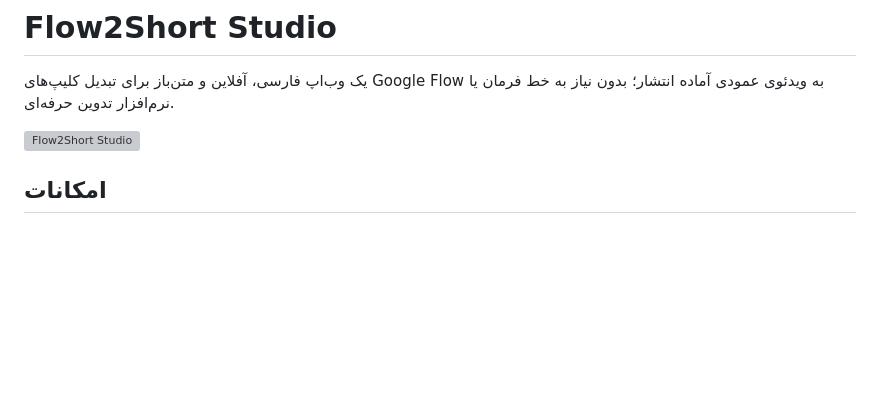
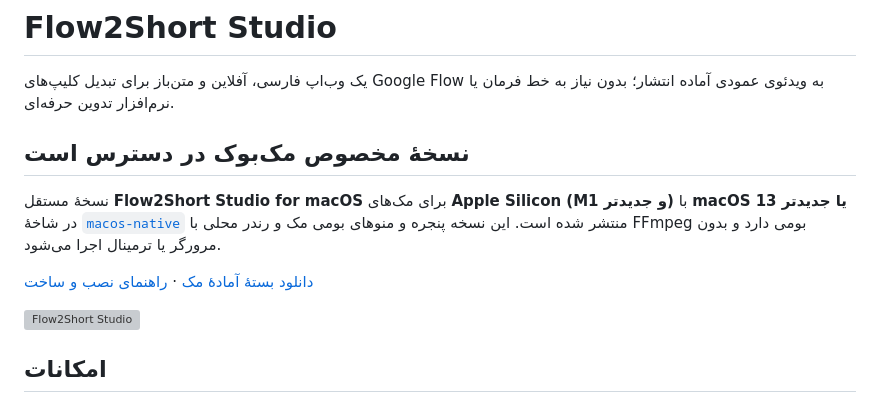
Before and after one commit to Grandudelife/Flow2Short, a Markdown page: README.md, the part around the change. GitHub-like rendering; blank space fills up the shorter version; grey boxes are pictures that could not be loaded.

Commit message:
Document availability of the macOS app and link to downloads

```diff
--- a/README.md
+++ b/README.md
@@ -1,6 +1,12 @@
 # Flow2Short Studio
 
 یک وب‌اپ فارسی، آفلاین و متن‌باز برای تبدیل کلیپ‌های Google Flow به ویدئوی عمودی آماده انتشار؛ بدون نیاز به خط فرمان یا نرم‌افزار تدوین حرفه‌ای.
+
+## نسخهٔ مخصوص مک‌بوک در دسترس است
+
+نسخهٔ مستقل **Flow2Short Studio for macOS** برای مک‌های **Apple Silicon (M1 و جدیدتر)** با **macOS 13 یا جدیدتر** در شاخهٔ [`macos-native`](https://github.com/Grandudelife/Flow2Short/tree/macos-native) منتشر شده است. این نسخه پنجره و منوهای بومی مک و رندر محلی با FFmpeg بومی دارد و بدون مرورگر یا ترمینال اجرا می‌شود.
+
+[دانلود بستهٔ آمادهٔ مک](https://github.com/Grandudelife/Flow2Short/releases/tag/macos-v1.0.0) · [راهنمای نصب و ساخت](https://github.com/Grandudelife/Flow2Short/blob/macos-native/macos/README.md)
 
 ![Flow2Short Studio](design/flow2short-approved-comp.png)
 
```
